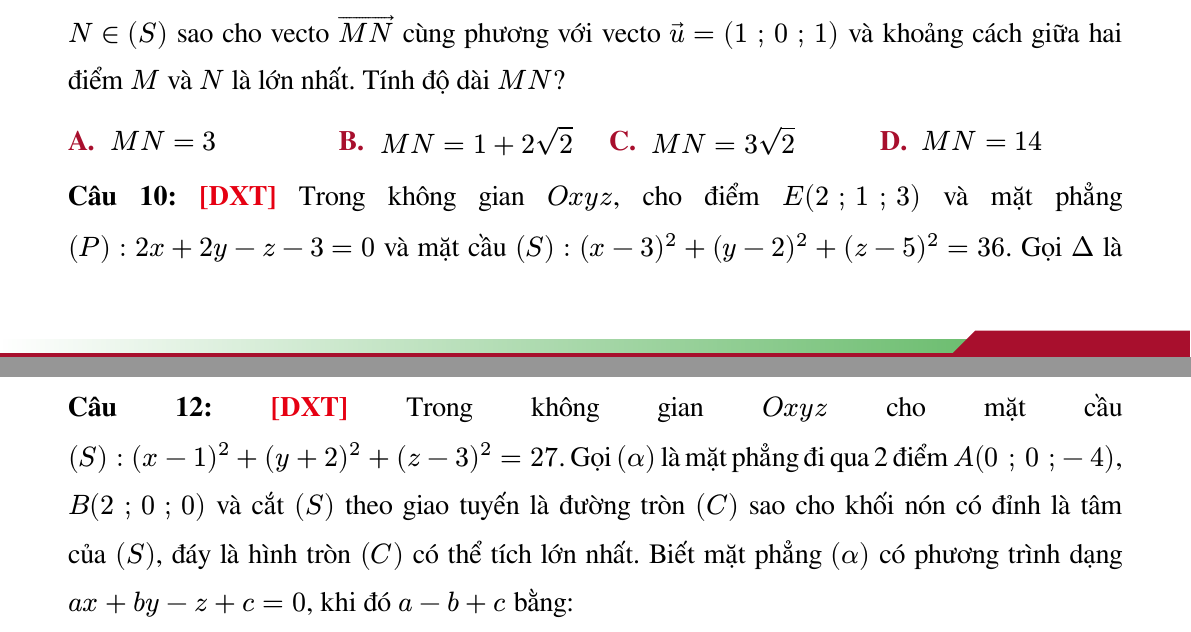
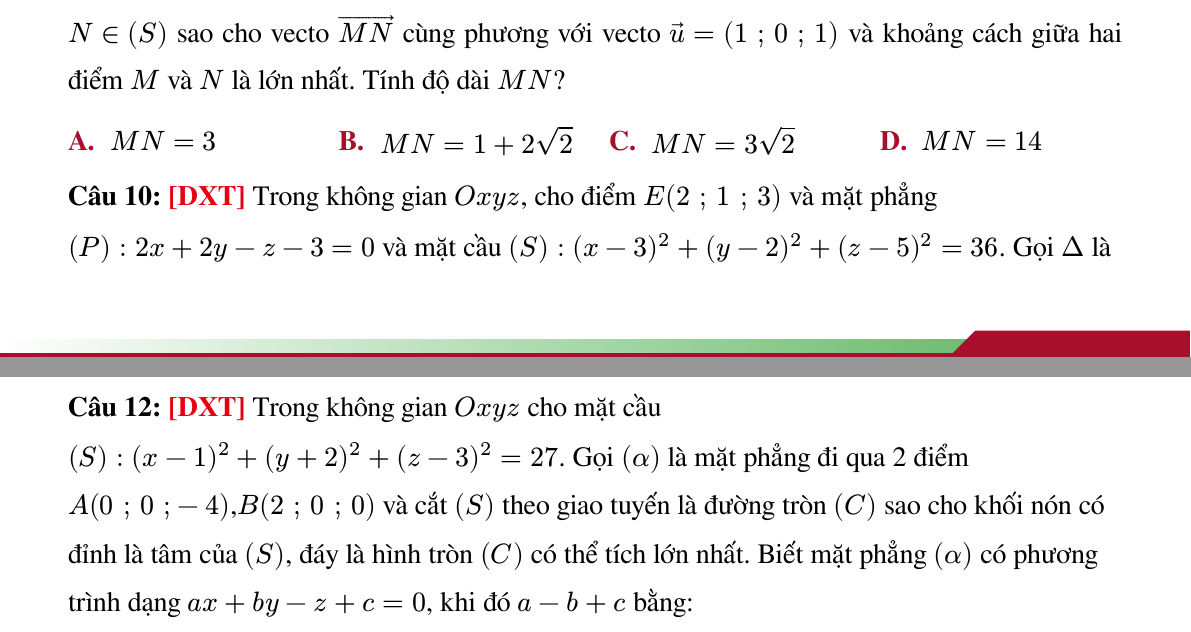
Before and after one commit to ToGiaBaoKDL/math-materials, a Typst document (documents/2026-10/Chuyên đề/th-buoi-19-mo-hinh-cuc-tri-hinh-hoc-min-max/main.typ, which reads documents/2026-10/Chuyên đề/th-buoi-19-mo-hinh-cuc-tri-hinh-hoc-min-max/content/questions.typ): two parts of pages 7 and 8 of 8, joined at a grey line, cut so that both start at the same text. Compiled offline with Typst 0.15; a missing font is replaced by an installed copy or a similar font.

Commit message:
chore: update buoi-19 align problems

```diff
--- a/documents/2026-10/Chuyên đề/th-buoi-19-mo-hinh-cuc-tri-hinh-hoc-min-max/content/questions.typ
+++ b/documents/2026-10/Chuyên đề/th-buoi-19-mo-hinh-cuc-tri-hinh-hoc-min-max/content/questions.typ
@@ -25,9 +25,21 @@
 #item("7",[Trong không gian $O x y z$ cho hai điểm $A ( - 4 ";" 1 ";" 5 ) "," B ( 6 ";" - 1 ";" 1 )$ và mặt phẳng $( P ) : x + y - z - 1 = 0$. Xét mặt cầu $( S )$ đi qua hai điểm $A "," B$ và có tâm thuộc $( P )$. Bán kính mặt cầu $( S )$ nhỏ nhất bằng],answers:([$sqrt(35)$.],[$sqrt(33)$.],[$6$.],[$5$.],),writing-lines:8,source-id:"tu-luyen-7",solution:solutions.at("tu-luyen-7"))
 #item("8",[Trong không gian $O x y z$, cho mặt phẳng $lr(( P )) : y - 1 = 0$ và đường thẳng $d : cases(display(x = 1), display(y = 2 - t), display(z = 1))$ và hai điểm $A lr(( - 1 ";" - 3 ";" 11 )) ";" B lr(( frac(1, 2) ";" 0 ";" 8 ))$. Hai diểm $M ";" N$ thuộc mặt phẳng $lr(( P ))$ sao cho $d lr(( M ";" d )) = 2$ và $N A = 2 N B$. Tìm giá trị nhỏ nhất của độ dài $M N$?],answers:([$1$],[$sqrt(2)$],[$frac(sqrt(2), 2)$],[$frac(2, 3)$],),writing-lines:7,source-id:"tu-luyen-8",solution:solutions.at("tu-luyen-8"))
 #item("9",[Trong không gian với hệ tọa độ $O x y z$, cho mặt phẳng $lr(( P )) : x - 2 y + 2 z - 3 = 0$ và mặt cầu $lr(( S )) : x ^(2) + y ^(2) + z ^(2) + 2 x - 4 y - 2 z + 5 = 0$. Giả sử điểm $M ∈ lr(( P ))$ và điểm $N ∈ lr(( S ))$ sao cho vecto $arrow(M N)$ cùng phương với vecto $arrow(u) = lr(( 1 ";" 0 ";" 1 ))$ và khoảng cách giữa hai điểm $M$ và $N$ là lớn nhất. Tính độ dài $M N$?],answers:([$M N = 3$],[$M N = 1 + 2 sqrt(2)$],[$M N = 3 sqrt(2)$],[$M N = 14$],),writing-lines:6,source-id:"tu-luyen-9",solution:solutions.at("tu-luyen-9"))
-#item("10",[Trong không gian $O x y z$, cho điểm $E lr(( 2 ";" 1 ";" 3 ))$ và mặt phẳng $lr(( P )) : 2 x + 2 y - z - 3 = 0$ và mặt cầu $lr(( S )) : lr(( x - 3 )) ^(2) + lr(( y - 2 )) ^(2) + lr(( z - 5 )) ^(2) = 36$. Gọi $Δ$ là đường thẳng đi qua $E$, nằm trong mặt phẳng $lr(( P ))$ và cắt $lr(( S ))$ tại hai điểm có khoảng cách nhỏ nhất, biết $Δ$ có một vecto chỉ phương là $arrow(u) = lr(( - 2 ";" a ";" b ))$. Tính $S = a - b$?],answers:([$2$],[$- 2$],[$3$],[$- 3$],),writing-lines:6,source-id:"tu-luyen-10",solution:solutions.at("tu-luyen-10"))
+#[
+#set par(justify:false)
+#item("10",[Trong không gian $O x y z$, cho điểm $E lr(( 2 ";" 1 ";" 3 ))$ và mặt phẳng $lr(( P )) : 2 x + 2 y - z - 3 = 0$ và mặt cầu $lr(( S )) : lr(( x - 3 )) ^(2) + lr(( y - 2 )) ^(2) + lr(( z - 5 )) ^(2) = 36$. Gọi $Δ$ là đường thẳng đi qua $E$, nằm trong mặt phẳng $lr(( P ))$ và cắt $lr(( S ))$ tại hai điểm có khoảng cách nhỏ nhất, biết $Δ$ có một vecto chỉ phương là $arrow(u) = lr(( - 2 ";" a ";" b ))$. Tính $S = a - b$?],answers:([$2$],[$- 2$],[$3$],[$- 3$],),writing-lines:6,source-id:"tu-luyen-10",solution:[#set par(justify:true)
+#solutions.at("tu-luyen-10")])
+]
 #item("11",[Trong không gian với hệ tọa độ $O x y z$ cho bốn điểm $A ( 1 ";" 0 ";" 0 )$ , $B ( 2 ";" 1 ";" 3 )$ , $C ( 0 ";" 2 ";" - 3 )$ , $D ( 2 ";" 0 ";" sqrt(7) )$ . Gọi $M$ là điểm thuộc mặt cầu $( S ) : ( x + 2 ) ^(2) + ( y - 4 ) ^(2) + z ^(2) = 39$ thỏa mãn: $M A ^(2) + 2 arrow(M B) . arrow(M C) = 8$ . Biết độ dài đoạn thẳng $M D$ đạt giá trị lớn nhất. Tính giá trị lớn nhất đó.],answers:([$2 sqrt(7)$ .],[$sqrt(7)$ .],[$3 sqrt(7)$ .],[$4 sqrt(7)$ .],),writing-lines:7,source-id:"tu-luyen-11",solution:solutions.at("tu-luyen-11"))
-#item("12",[Trong không gian $O x y z$ cho mặt cầu $( S ) : lr(( x - 1 )) ^(2) + lr(( y + 2 )) ^(2) + lr(( z - 3 )) ^(2) = 27$. Gọi $lr(( α ))$ là mặt phẳng đi qua 2 điểm $A lr(( 0 ";" 0 ";" - 4 ))$,$B lr(( 2 ";" 0 ";" 0 ))$ và cắt $lr(( S ))$ theo giao tuyến là đường tròn $lr(( C ))$ sao cho khối nón có đỉnh là tâm của $lr(( S ))$, đáy là hình tròn $lr(( C ))$ có thể tích lớn nhất. Biết mặt phẳng $lr(( α ))$ có phương trình dạng $a x + b y - z + c = 0$, khi đó $a - b + c$ bằng:],answers:([8.],[0.],[2.],[-4.],),writing-lines:8,source-id:"tu-luyen-12",solution:solutions.at("tu-luyen-12"))
-#item("13",[Trong không gian với hệ trục $O x y z$, cho mặt cầu $lr(( S )) : lr(( x + 1 )) ^(2) + lr(( y - 4 )) ^(2) + z ^(2) = 8$ và điểm $A lr(( 3 ";" 0 ";" 0 )) ";" B lr(( 4 ";" 2 ";" 1 ))$. Điểm $M$ thay đổi nằm trên mặt cầu, tìm giá trị nhỏ nhất của biểu thức $P = M A + 2 M B$.],answers:([$P = 2 sqrt(2)$.],[$P = 3 sqrt(2)$.],[$P = 4 sqrt(2)$.],[$P = 6 sqrt(2)$.],),writing-lines:6,fill-writing-page:false,source-id:"tu-luyen-13",solution:solutions.at("tu-luyen-13"))
+#[
+#set par(justify:false)
+#item("12",[Trong không gian $O x y z$ cho mặt cầu $( S ) : lr(( x - 1 )) ^(2) + lr(( y + 2 )) ^(2) + lr(( z - 3 )) ^(2) = 27$. Gọi $lr(( α ))$ là mặt phẳng đi qua 2 điểm $A lr(( 0 ";" 0 ";" - 4 ))$,$B lr(( 2 ";" 0 ";" 0 ))$ và cắt $lr(( S ))$ theo giao tuyến là đường tròn $lr(( C ))$ sao cho khối nón có đỉnh là tâm của $lr(( S ))$, đáy là hình tròn $lr(( C ))$ có thể tích lớn nhất. Biết mặt phẳng $lr(( α ))$ có phương trình dạng $a x + b y - z + c = 0$, khi đó $a - b + c$ bằng:],answers:([8.],[0.],[2.],[-4.],),writing-lines:8,source-id:"tu-luyen-12",solution:[#set par(justify:true)
+#solutions.at("tu-luyen-12")])
+]
+#[
+#set par(justify:false)
+#item("13",[Trong không gian với hệ trục $O x y z$, cho mặt cầu $lr(( S )) : lr(( x + 1 )) ^(2) + lr(( y - 4 )) ^(2) + z ^(2) = 8$ và điểm $A lr(( 3 ";" 0 ";" 0 )) ";" B lr(( 4 ";" 2 ";" 1 ))$. Điểm $M$ thay đổi nằm trên mặt cầu, tìm giá trị nhỏ nhất của biểu thức $P = M A + 2 M B$.],answers:([$P = 2 sqrt(2)$.],[$P = 3 sqrt(2)$.],[$P = 4 sqrt(2)$.],[$P = 6 sqrt(2)$.],),writing-lines:6,fill-writing-page:false,source-id:"tu-luyen-13",solution:[#set par(justify:true)
+#solutions.at("tu-luyen-13")])
+]
 ]
 }
```
Also changed, not shown: 1 other file.
